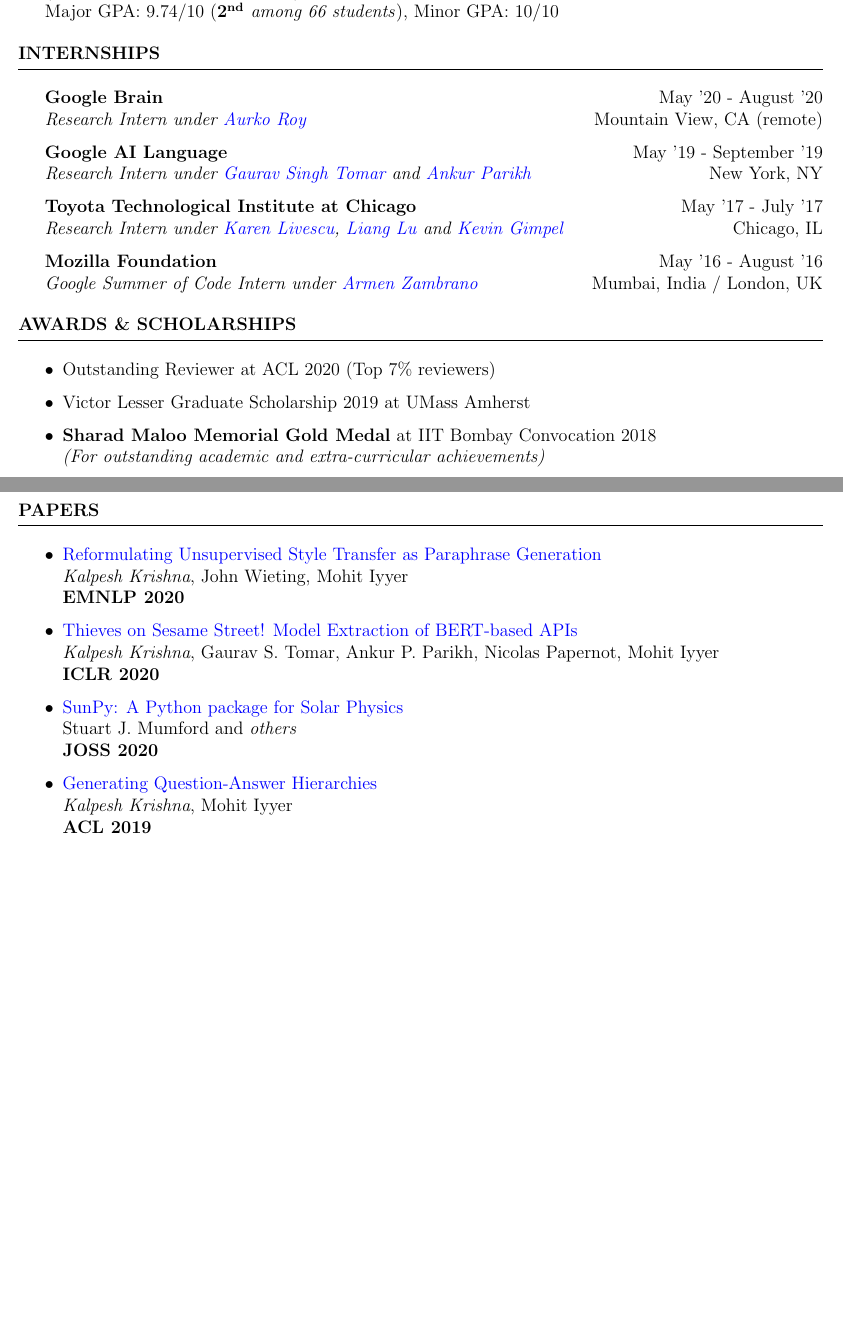
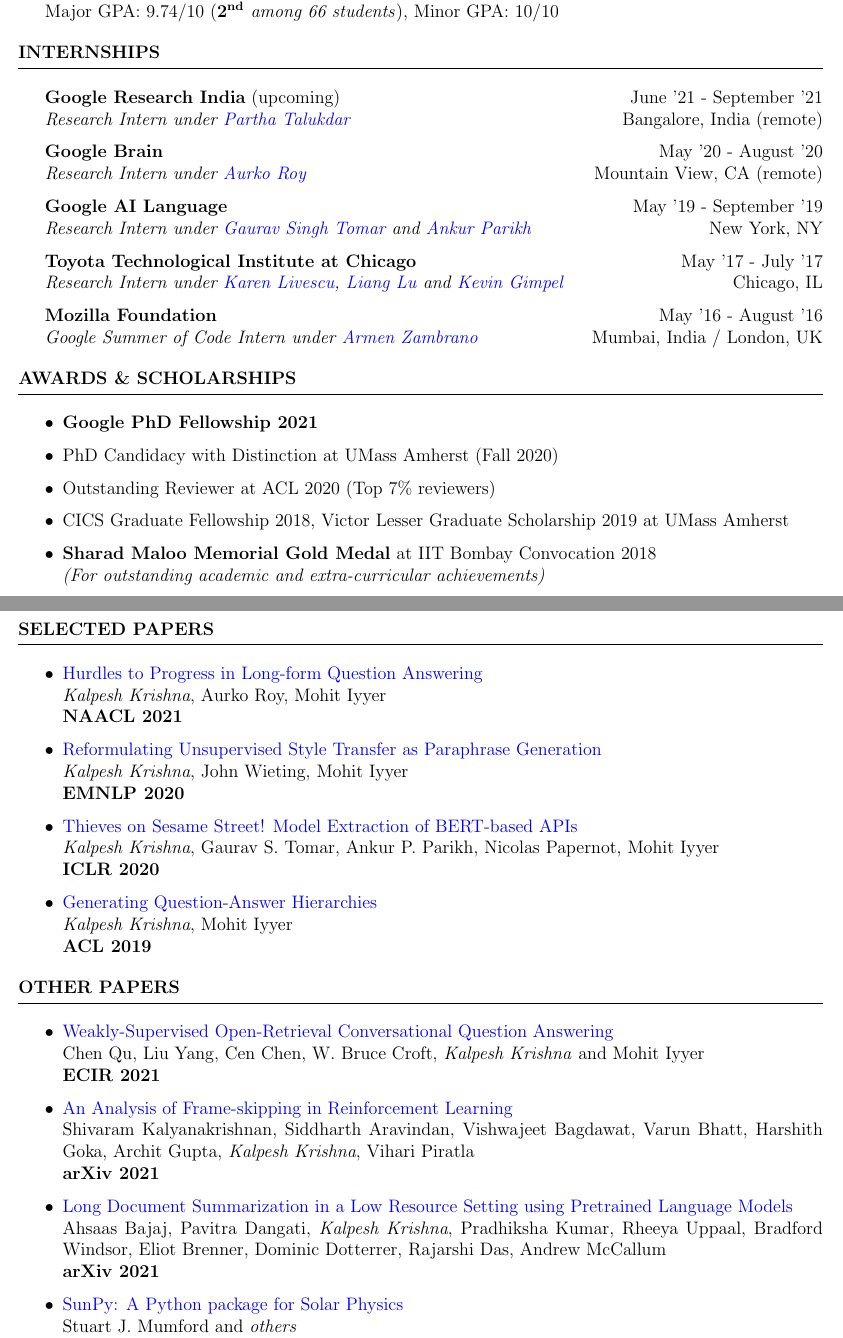
Before and after one commit to martiansideofthemoon/resume, a LaTeX CV (cv.tex): two parts of pages 1 and 2 of 3 before the commit and two parts of pages 1 and 2 of 4 after it, joined at a grey line, cut so that both start at the same text, the shorter picture padded with empty space. Compiled offline with pdfLaTeX.

Commit message:
Updates, 14th March 2021

```diff
--- a/cv.tex
+++ b/cv.tex
@@ -56,6 +56,8 @@
 
 \begin{rSection}{Internships}
 \vspace*{0.1in}
+{\bf Google Research India} (upcoming) { \hfill June '21 - September '21}\\ \textit{Research Intern under \href{http://talukdar.net/}{Partha Talukdar}}{\hfill Bangalore, India (remote)}
+
 {\bf Google Brain} { \hfill May '20 - August '20}\\ \textit{Research Intern under \href{https://sites.google.com/site/royaurko/}{Aurko Roy}}{\hfill Mountain View, CA (remote)}
 
 {\bf Google AI Language}{ \hfill May '19 - September '19}\\ \textit{Research Intern under \href{https://ai.google/research/people/GauravSinghTomar/}{Gaurav Singh Tomar} and \href{www.ankurparikh.com}{Ankur Parikh}}{\hfill New York, NY}
@@ -68,9 +70,10 @@
 \begin{rSection}{Awards \& Scholarships}
 \vspace*{0.1in}
 \begin{itemize}[leftmargin=*]
+\item \textbf{Google PhD Fellowship 2021}
+\item PhD Candidacy with Distinction at UMass Amherst (Fall 2020)
 \item Outstanding Reviewer at ACL 2020 (Top 7\% reviewers)
-\item Victor Lesser Graduate Scholarship 2019 at UMass Amherst
+\item CICS Graduate Fellowship 2018, Victor Lesser Graduate Scholarship 2019 at UMass Amherst
 \item \textbf{Sharad Maloo Memorial Gold Medal} at IIT Bombay Convocation 2018\\
 \textit{(For outstanding academic and extra-curricular achievements)}
-\item UMass CICS Graduate Fellowship 2018
 \item \textbf{Cargill Global Leaders Scholarship 2016-18} \\
@@ -80,13 +83,31 @@
 \item Institute Academic Prize 2015-16 at IIT Bombay
 \end{itemize}
 \end{rSection}
-~\\
+
 \pagebreak
 
-\begin{rSection}{Papers}
+\begin{rSection}{Selected Papers}
 \vspace*{0.1in}
 \begin{itemize}[leftmargin=*]
+\item \href{https://arxiv.org/abs/2103.06332}{Hurdles to Progress in Long-form Question Answering} \\
+\textit{Kalpesh Krishna}, Aurko Roy, Mohit Iyyer \\
+\textbf{NAACL 2021}
 \item \href{https://arxiv.org/abs/2010.05700}{Reformulating Unsupervised Style Transfer as Paraphrase Generation} \\ \textit{Kalpesh Krishna}, John Wieting, Mohit Iyyer \\ \textbf{EMNLP 2020}
 \item \href{https://arxiv.org/abs/1910.12366}{Thieves on Sesame Street! Model Extraction of BERT-based APIs} \\ \textit{Kalpesh Krishna}, Gaurav S. Tomar, Ankur P. Parikh, Nicolas Papernot, Mohit Iyyer \\ \textbf{ICLR 2020}
+\item \href{https://arxiv.org/abs/1906.02622}{Generating Question-Answer Hierarchies} \\ \textit{Kalpesh Krishna}, Mohit Iyyer \\ \textbf{ACL 2019}
+\end{itemize}
+\end{rSection}
+
+\begin{rSection}{Other Papers}
+\vspace*{0.1in}
+\begin{itemize}[leftmargin=*]
+
+\item \href{https://arxiv.org/abs/2103.02537}{Weakly-Supervised Open-Retrieval Conversational Question Answering} \\
+Chen Qu, Liu Yang, Cen Chen, W. Bruce Croft, \textit{Kalpesh Krishna} and Mohit Iyyer \\
+\textbf{ECIR 2021}
+\item \href{https://arxiv.org/abs/2102.03718}{An Analysis of Frame-skipping in Reinforcement Learning} \\ Shivaram Kalyanakrishnan, Siddharth Aravindan, Vishwajeet Bagdawat, Varun Bhatt, Harshith Goka, Archit Gupta, \textit{Kalpesh Krishna}, Vihari Piratla \\
+\textbf{arXiv 2021}
+\item \href{https://arxiv.org/abs/2103.00751}{Long Document Summarization in a Low Resource Setting using Pretrained Language Models} \\ Ahsaas Bajaj, Pavitra Dangati, \textit{Kalpesh Krishna}, Pradhiksha Kumar, Rheeya Uppaal, Bradford Windsor, Eliot Brenner, Dominic Dotterrer, Rajarshi Das, Andrew McCallum \\
+\textbf{arXiv 2021}
+
 \item \href{https://joss.theoj.org/papers/10.21105/joss.01832}{SunPy: A Python package for Solar Physics} \\ Stuart J. Mumford and \textit{others} \\ \textbf{JOSS 2020}
-\item \href{https://arxiv.org/abs/1906.02622}{Generating Question-Answer Hierarchies} \\ \textit{Kalpesh Krishna}, Mohit Iyyer \\ \textbf{ACL 2019}
```
Also changed, not shown: cv.tex (15 more changed lines).
